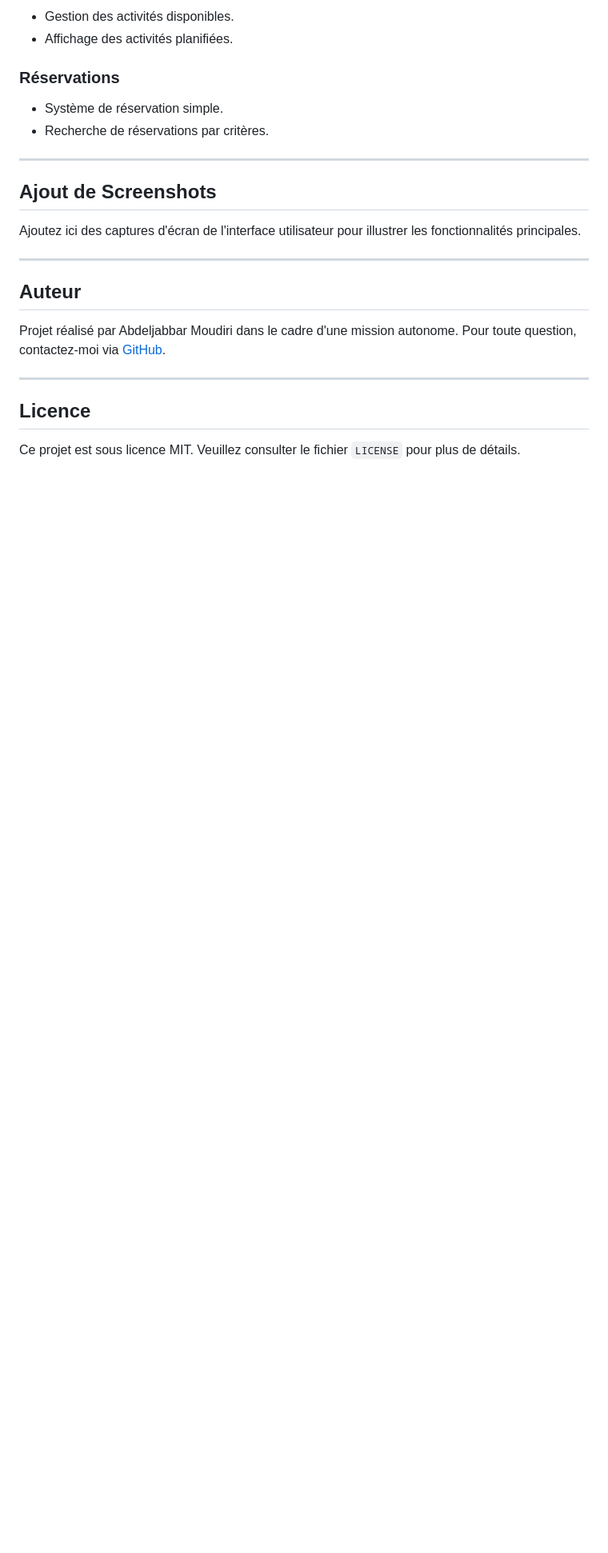
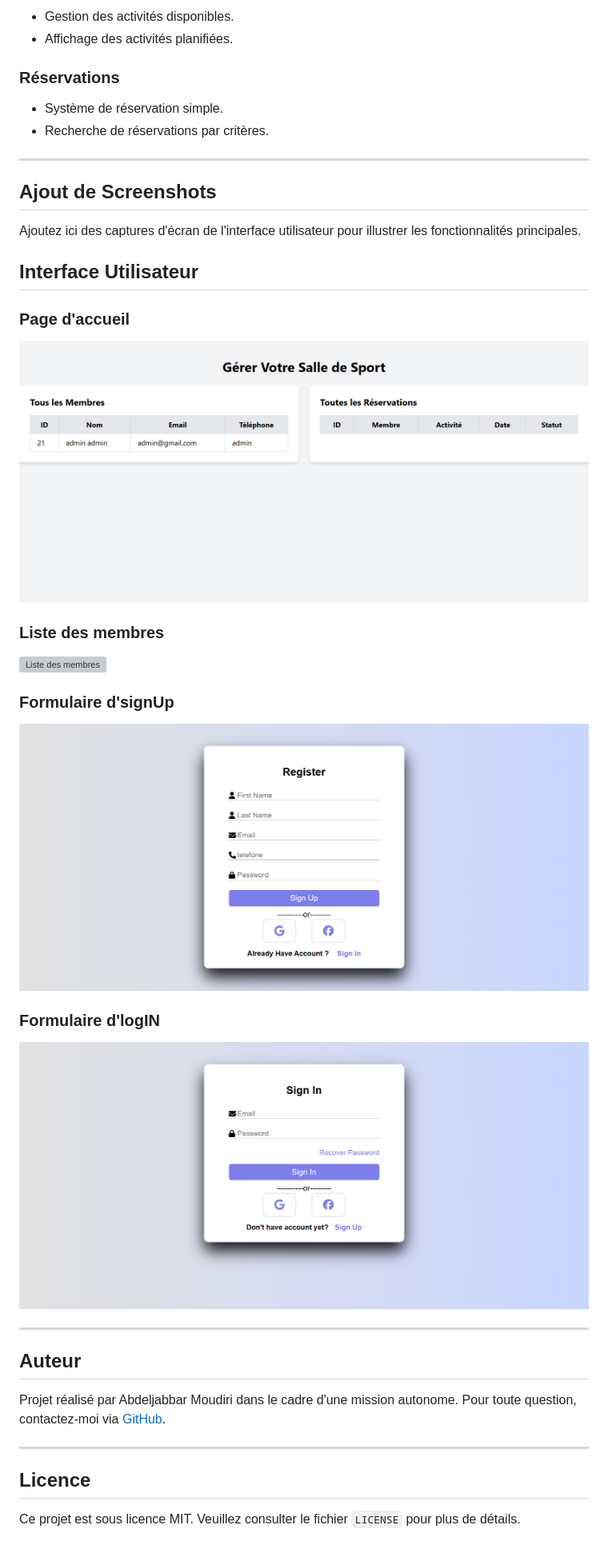
Before and after one commit to Abdelmoudiri/gestion-du-salle, a Markdown page: README.md, the part around the change. Shown: that part at 80% size. Rendered like a GitHub page; blank space fills up the shorter version; grey boxes are pictures that could not be loaded.

Commit message:
modifier le fichier README

```diff
--- a/README.md
+++ b/README.md
@@ -87,6 +87,19 @@ Vous avez pour mission de :
 
 ## Ajout de Screenshots
 Ajoutez ici des captures d'écran de l'interface utilisateur pour illustrer les fonctionnalités principales.
+## Interface Utilisateur
+
+### Page d'accueil
+![Page d'accueil](screenshoot/admin.png)
+
+### Liste des membres
+![Liste des membres](screenshoot/client.png.png)
+
+### Formulaire d'signUp
+![Formulaire d'ajout](screenshoot/signup.png)
+
+### Formulaire d'logIN
+![Formulaire d'ajout](screenshoot/login.png)
 
 ---
 
```
